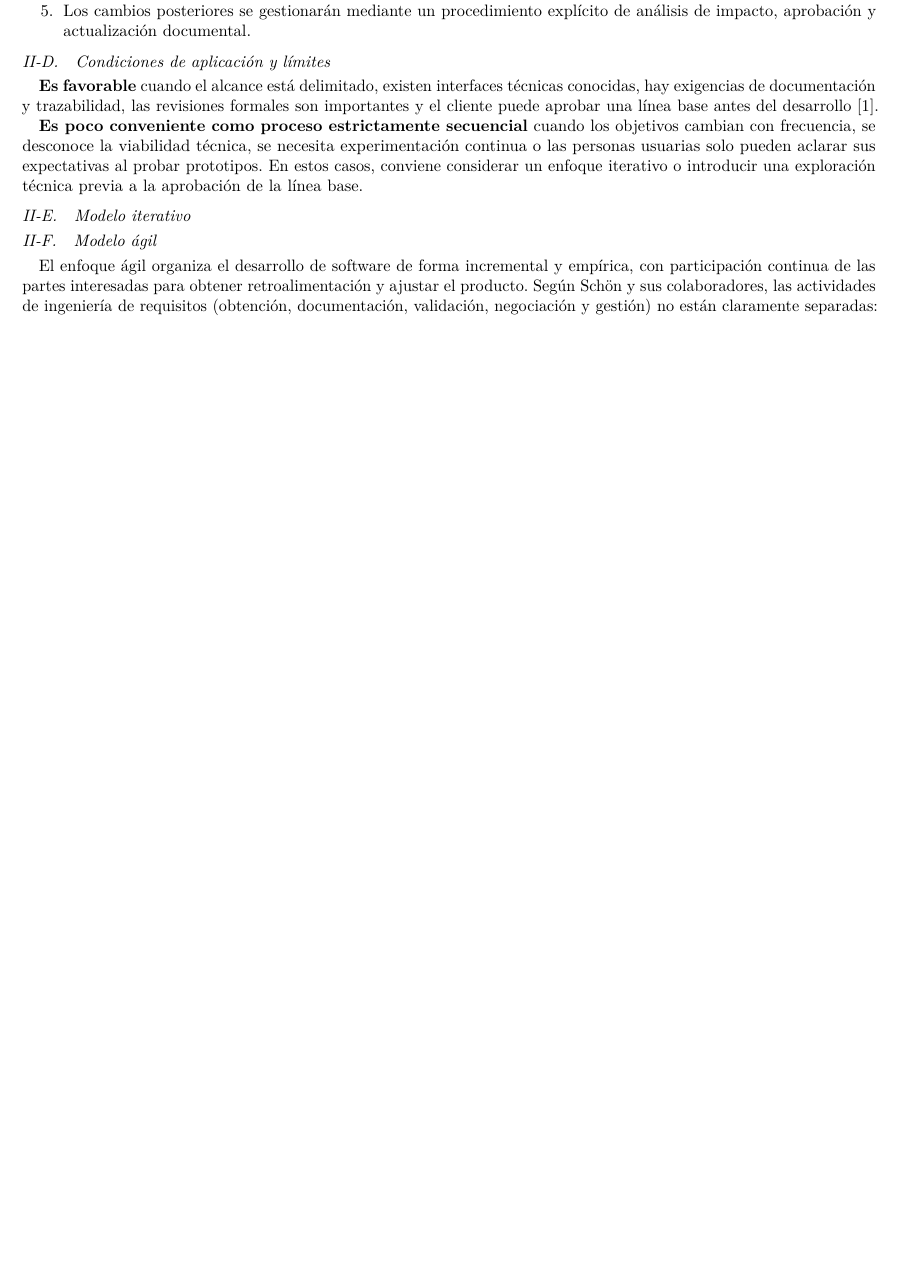
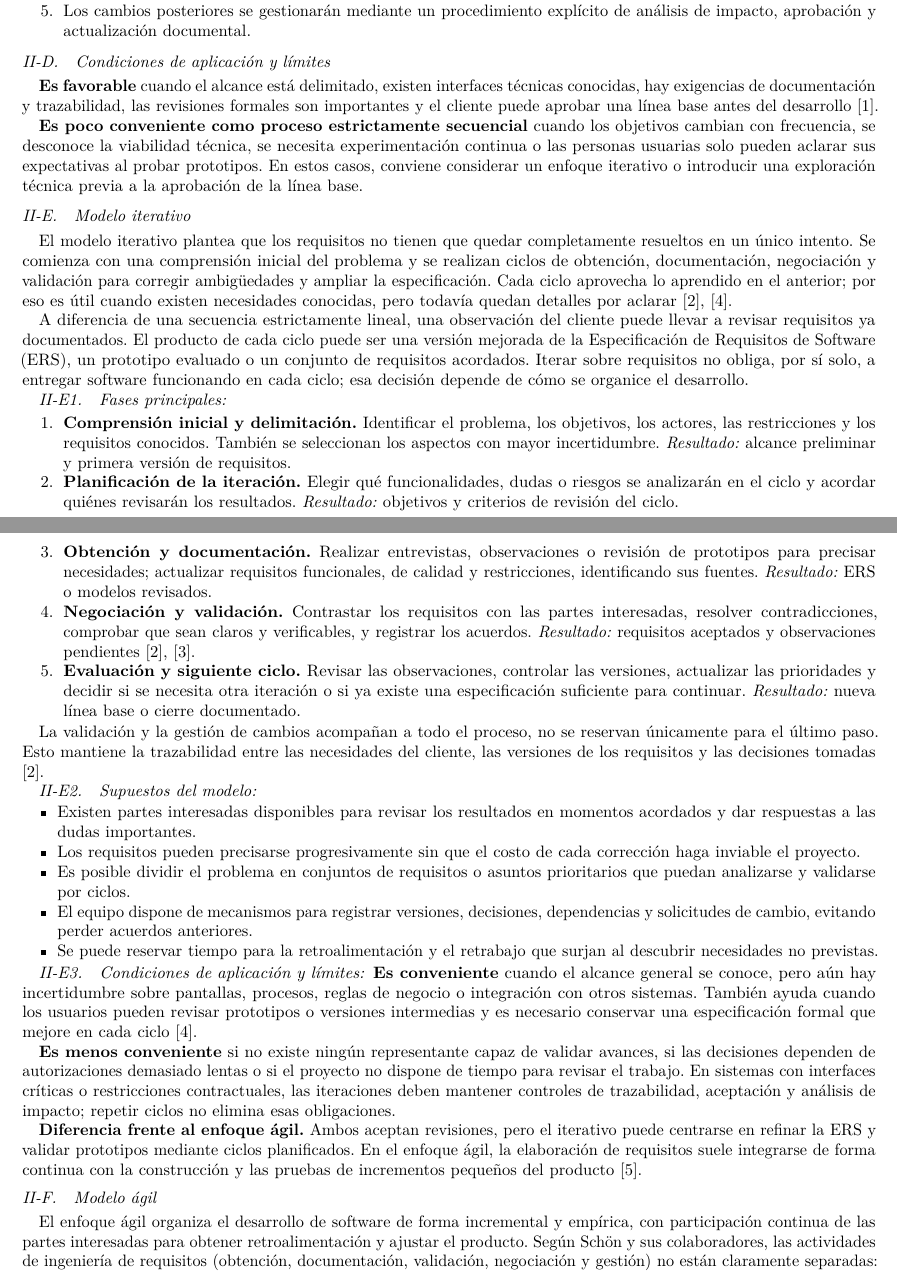
Before and after one commit to darteagaa-boop/ISR401-GrupoACNN, a LaTeX paper (FORM-PC-01/main.tex, which reads FORM-PC-01/secciones/modelo-iterativo.tex): part of page 2 of 10 before the commit and two parts of pages 2 and 3 of 10 after it, the two joined at a grey line, cut so that both start at the same text, the shorter picture padded with empty space. Compiled offline with pdfLaTeX.

Commit message:
Desarrollo del modelo iterativo
Se desarrolla la sección correspondiente al modelo iterativo asignada a Anthony Naranjo, incluyendo su definición, fases principales, supuestos y condiciones de aplicación. También se incorporan sus principales limitaciones y una breve comparación con el enfoque ágil dentro del proceso de ingeniería de requisitos.

```diff
--- a/FORM-PC-01/secciones/modelo-iterativo.tex
+++ b/FORM-PC-01/secciones/modelo-iterativo.tex
@@ -1,3 +1,88 @@
-% Responsable: Anthony · Ronda 1 (sábado, hasta 12:00)
-% Describir las fases, los supuestos y las condiciones de aplicación del modelo.
+% Responsable: Naranjo Alfonzo Anthony Alexander
+% FORM-PC-01 · Ronda 1: caracterización del modelo iterativo.
 \subsection{Modelo iterativo}
+\label{sec:modelo-iterativo}
+
+El modelo iterativo plantea que los requisitos no tienen que quedar completamente
+resueltos en un único intento. Se comienza con una comprensión inicial del
+problema y se realizan ciclos de obtención, documentación, negociación y
+validación para corregir ambigüedades y ampliar la especificación. Cada ciclo
+aprovecha lo aprendido en el anterior; por eso es útil cuando existen
+necesidades conocidas, pero todavía quedan detalles por aclarar
+\cite{sommerville2016,pohl2025}.
+
+A diferencia de una secuencia estrictamente lineal, una observación del cliente
+puede llevar a revisar requisitos ya documentados. El producto de cada ciclo
+puede ser una versión mejorada de la Especificación de Requisitos de Software
+(ERS), un prototipo evaluado o un conjunto de requisitos acordados. Iterar
+sobre requisitos no obliga, por sí solo, a entregar software funcionando en
+cada ciclo; esa decisión depende de cómo se organice el desarrollo.
+
+\subsubsection{Fases principales}
+
+\begin{enumerate}
+  \item \textbf{Comprensión inicial y delimitación.} Identificar el problema,
+  los objetivos, los actores, las restricciones y los requisitos conocidos.
+  También se seleccionan los aspectos con mayor incertidumbre.
+  \emph{Resultado:} alcance preliminar y primera versión de requisitos.
+
+  \item \textbf{Planificación de la iteración.} Elegir qué funcionalidades,
+  dudas o riesgos se analizarán en el ciclo y acordar quiénes revisarán los
+  resultados. \emph{Resultado:} objetivos y criterios de revisión del ciclo.
+
+  \item \textbf{Obtención y documentación.} Realizar entrevistas,
+  observaciones o revisión de prototipos para precisar necesidades; actualizar
+  requisitos funcionales, de calidad y restricciones, identificando sus
+  fuentes. \emph{Resultado:} ERS o modelos revisados.
+
+  \item \textbf{Negociación y validación.} Contrastar los requisitos con
+  las partes interesadas, resolver contradicciones, comprobar que sean claros
+  y verificables, y registrar los acuerdos. \emph{Resultado:} requisitos
+  aceptados y observaciones pendientes \cite{ireb2026,pohl2025}.
+
+  \item \textbf{Evaluación y siguiente ciclo.} Revisar las observaciones,
+  controlar las versiones, actualizar las prioridades y decidir si se
+  necesita otra iteración o si ya existe una especificación suficiente para
+  continuar. \emph{Resultado:} nueva línea base o cierre documentado.
+\end{enumerate}
+
+La validación y la gestión de cambios acompañan a todo el proceso, no se
+reservan únicamente para el último paso. Esto mantiene la trazabilidad entre
+las necesidades del cliente, las versiones de los requisitos y las decisiones
+tomadas \cite{pohl2025}.
+
+\subsubsection{Supuestos del modelo}
+
+\begin{itemize}
+  \item Existen partes interesadas disponibles para revisar los resultados
+  en momentos acordados y dar respuestas a las dudas importantes.
+  \item Los requisitos pueden precisarse progresivamente sin que el costo de
+  cada corrección haga inviable el proyecto.
+  \item Es posible dividir el problema en conjuntos de requisitos o asuntos
+  prioritarios que puedan analizarse y validarse por ciclos.
+  \item El equipo dispone de mecanismos para registrar versiones, decisiones,
+  dependencias y solicitudes de cambio, evitando perder acuerdos anteriores.
+  \item Se puede reservar tiempo para la retroalimentación y el retrabajo
+  que surjan al descubrir necesidades no previstas.
+\end{itemize}
+
+\subsubsection{Condiciones de aplicación y límites}
+
+\textbf{Es conveniente} cuando el alcance general se conoce, pero aún hay
+incertidumbre sobre pantallas, procesos, reglas de negocio o integración con
+otros sistemas. También ayuda cuando los usuarios pueden revisar prototipos o
+versiones intermedias y es necesario conservar una especificación formal que
+mejore en cada ciclo \cite{sommerville2016}.
+
+\textbf{Es menos conveniente} si no existe ningún representante capaz de
+validar avances, si las decisiones dependen de autorizaciones demasiado
+lentas o si el proyecto no dispone de tiempo para revisar el trabajo. En
+sistemas con interfaces críticas o restricciones contractuales, las
+iteraciones deben mantener controles de trazabilidad, aceptación y análisis
+de impacto; repetir ciclos no elimina esas obligaciones.
+
+\textbf{Diferencia frente al enfoque ágil.} Ambos aceptan revisiones, pero
+el iterativo puede centrarse en refinar la ERS y validar prototipos mediante
+ciclos planificados. En el enfoque ágil, la elaboración de requisitos suele
+integrarse de forma continua con la construcción y las pruebas de incrementos
+pequeños del producto \cite{schon2017}.
```
